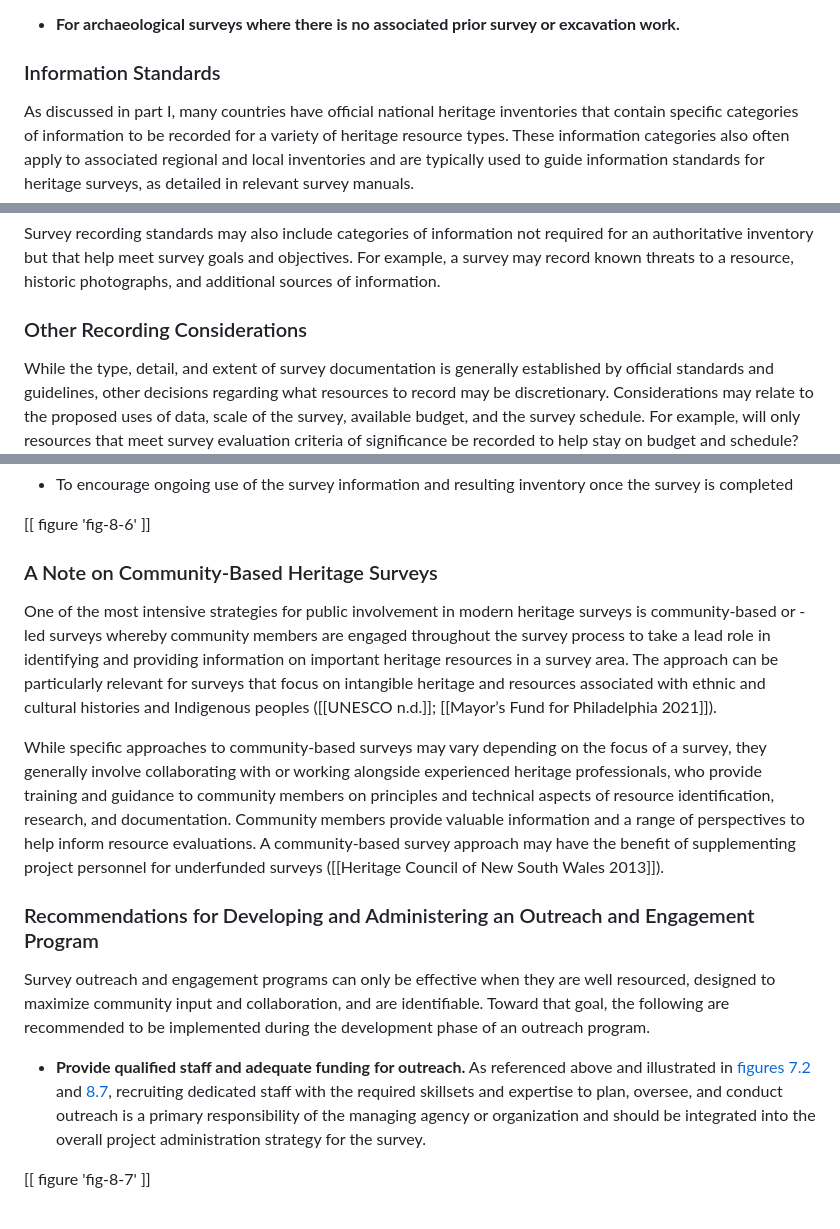
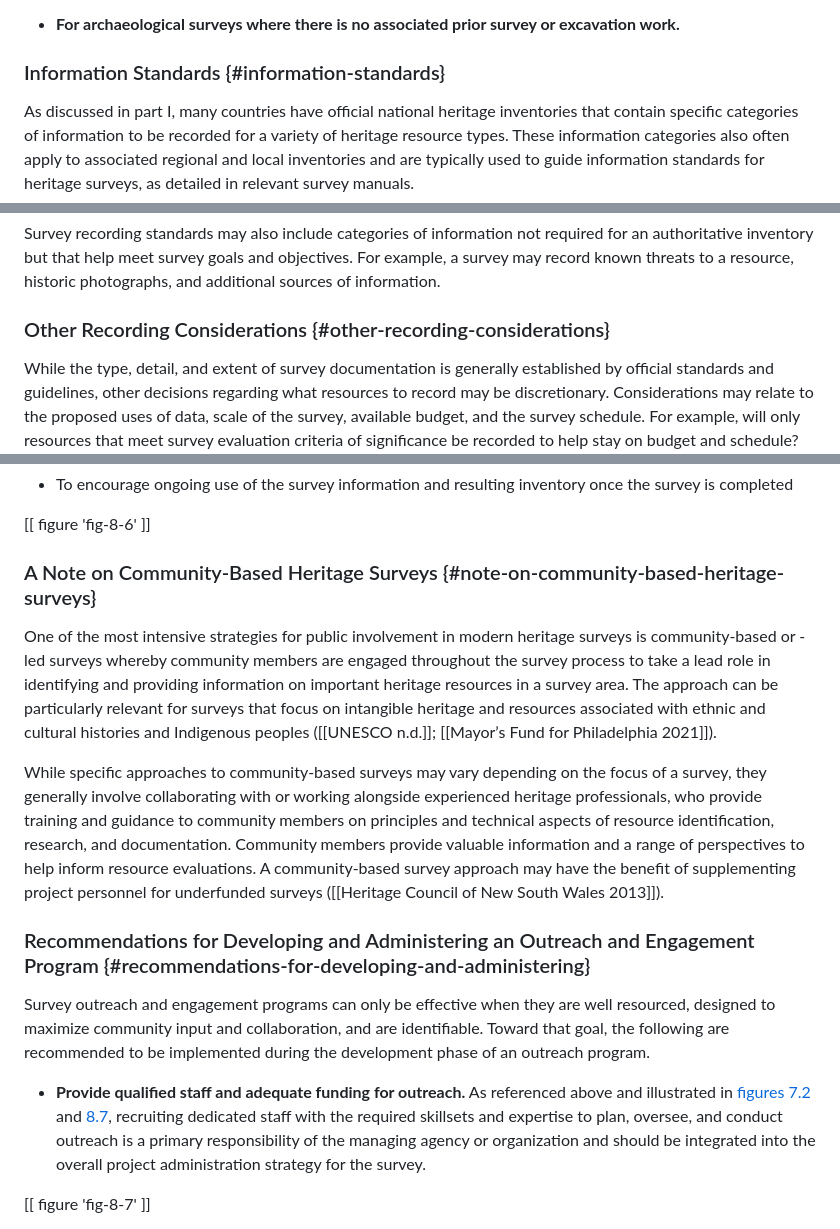
Before and after one commit to thegetty/inventories-and-surveys, a Markdown page: content/part-2/chapter-8.md, 3 parts joined by grey strips. Drawn GitHub-style.

```diff
--- a/content/part-2/chapter-8.md
+++ b/content/part-2/chapter-8.md
@@ -50,7 +50,7 @@ The following are suggestions for when it may be appropriate to use a reconnaiss
 
 -   **For archaeological surveys where there is no associated prior survey or excavation work.**
 
-### Information Standards
+### Information Standards {#information-standards}
 
 As discussed in part I, many countries have official national heritage inventories that contain specific categories of information to be recorded for a variety of heritage resource types. These information categories also often apply to associated regional and local inventories and are typically used to guide information standards for heritage surveys, as detailed in relevant survey manuals.
 
@@ -58,7 +58,7 @@ In general, a comprehensive survey record, such as one completed for an intensiv
 
 Survey recording standards may also include categories of information not required for an authoritative inventory but that help meet survey goals and objectives. For example, a survey may record known threats to a resource, historic photographs, and additional sources of information.
 
-### Other Recording Considerations
+### Other Recording Considerations {#other-recording-considerations}
 
 While the type, detail, and extent of survey documentation is generally established by official standards and guidelines, other decisions regarding what resources to record may be discretionary. Considerations may relate to the proposed uses of data, scale of the survey, available budget, and the survey schedule. For example, will only resources that meet survey evaluation criteria of significance be recorded to help stay on budget and schedule? Or is there a need to record all heritage resources in an area, including those that do not meet significance criteria, to provide comprehensive information for land use planning and decision-making? Do designated or listed resources need to be resurveyed or their information updated where there have been substantial changes in the state of the environment?
 
@@ -253,13 +249,13 @@ The extent and type of outreach may vary depending on the scope, goals, and obje
 
 [[ figure 'fig-8-6' ]]
 
-### A Note on Community-Based Heritage Surveys
+### A Note on Community-Based Heritage Surveys {#note-on-community-based-heritage-surveys}
 
 One of the most intensive strategies for public involvement in modern heritage surveys is community-based or -led surveys whereby community members are engaged throughout the survey process to take a lead role in identifying and providing information on important heritage resources in a survey area. The approach can be particularly relevant for surveys that focus on intangible heritage and resources associated with ethnic and cultural histories and Indigenous peoples ([[UNESCO n.d.]]; [[Mayor’s Fund for Philadelphia 2021]]).
 
 While specific approaches to community-based surveys may vary depending on the focus of a survey, they generally involve collaborating with or working alongside experienced heritage professionals, who provide training and guidance to community members on principles and technical aspects of resource identification, research, and documentation. Community members provide valuable information and a range of perspectives to help inform resource evaluations. A community-based survey approach may have the benefit of supplementing project personnel for underfunded surveys ([[Heritage Council of New South Wales 2013]]).
 
-### Recommendations for Developing and Administering an Outreach and Engagement Program
+### Recommendations for Developing and Administering an Outreach and Engagement Program {#recommendations-for-developing-and-administering}
 
 Survey outreach and engagement programs can only be effective when they are well resourced, designed to maximize community input and collaboration, and are identifiable. Toward that goal, the following are recommended to be implemented during the development phase of an outreach program.
 
```
Also changed, not shown: other parts of content/part-2/chapter-8.md (+24 -28 lines), content/part-2/chapter-10.md (+2 -2 lines).
